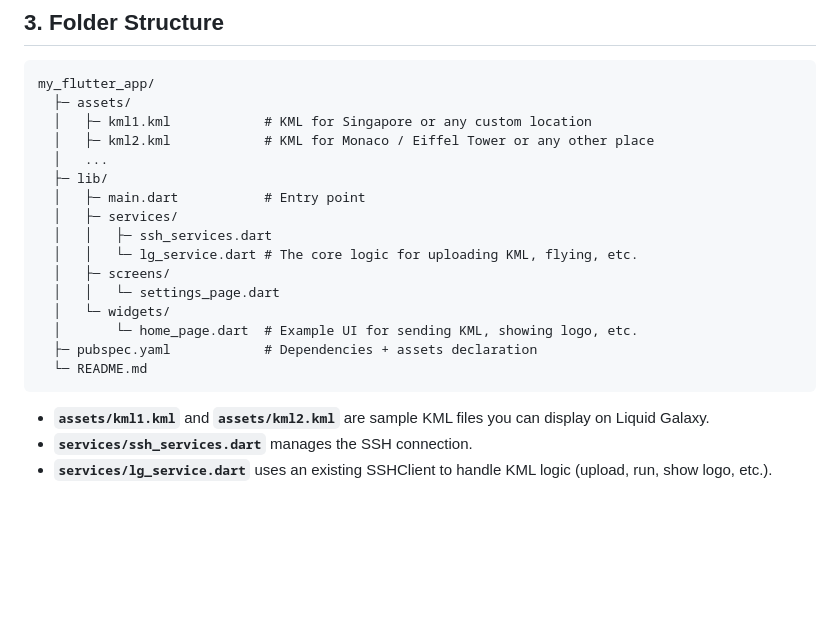
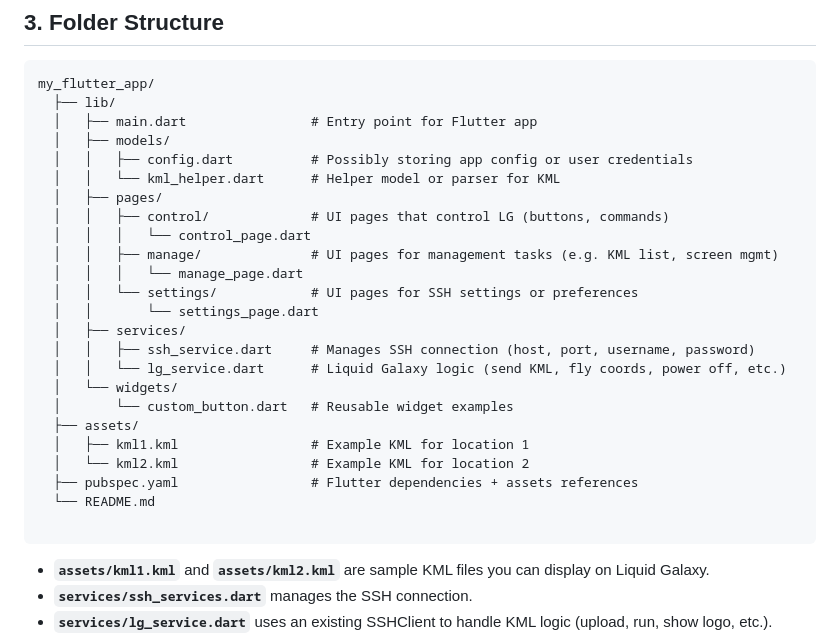
Before and after one commit to shubhang123/LGController, a Markdown page: README.md, the part around the change. Drawn GitHub-style; blank space fills up the shorter version.

````diff
--- a/README.md
+++ b/README.md
@@ -39,21 +39,29 @@ In a typical Liquid Galaxy setup, you have one or more screens (lg1, lg2, lg3...
 
 ```
 my_flutter_app/
-  ├─ assets/
-  │   ├─ kml1.kml            # KML for Singapore or any custom location
-  │   ├─ kml2.kml            # KML for Monaco / Eiffel Tower or any other place
-  │   ...
-  ├─ lib/
-  │   ├─ main.dart           # Entry point
-  │   ├─ services/
-  │   │   ├─ ssh_services.dart
-  │   │   └─ lg_service.dart # The core logic for uploading KML, flying, etc.
-  │   ├─ screens/
-  │   │   └─ settings_page.dart
-  │   └─ widgets/
-  │       └─ home_page.dart  # Example UI for sending KML, showing logo, etc.
-  ├─ pubspec.yaml            # Dependencies + assets declaration
-  └─ README.md
+  ├── lib/
+  │   ├── main.dart                # Entry point for Flutter app
+  │   ├── models/
+  │   │   ├── config.dart          # Possibly storing app config or user credentials
+  │   │   └── kml_helper.dart      # Helper model or parser for KML
+  │   ├── pages/
+  │   │   ├── control/             # UI pages that control LG (buttons, commands)
+  │   │   │   └── control_page.dart
+  │   │   ├── manage/              # UI pages for management tasks (e.g. KML list, screen mgmt)
+  │   │   │   └── manage_page.dart
+  │   │   └── settings/            # UI pages for SSH settings or preferences
+  │   │       └── settings_page.dart
+  │   ├── services/
+  │   │   ├── ssh_service.dart     # Manages SSH connection (host, port, username, password)
+  │   │   └── lg_service.dart      # Liquid Galaxy logic (send KML, fly coords, power off, etc.)
+  │   └── widgets/
+  │       └── custom_button.dart   # Reusable widget examples
+  ├── assets/
+  │   ├── kml1.kml                 # Example KML for location 1
+  │   └── kml2.kml                 # Example KML for location 2
+  ├── pubspec.yaml                 # Flutter dependencies + assets references
+  └── README.md
+
 ```
 
 - **`assets/kml1.kml`** and **`assets/kml2.kml`** are sample KML files you can display on Liquid Galaxy.
````
